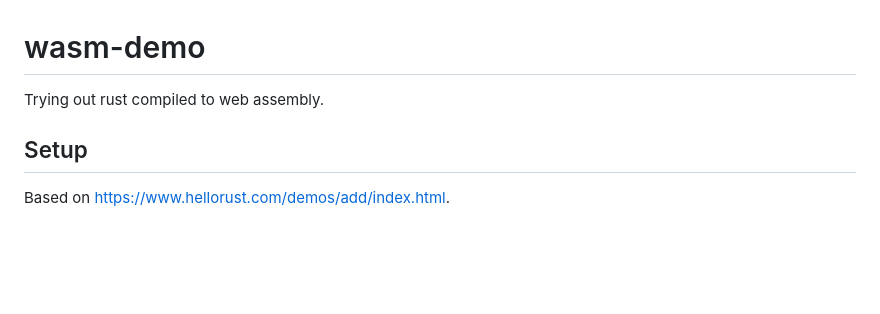
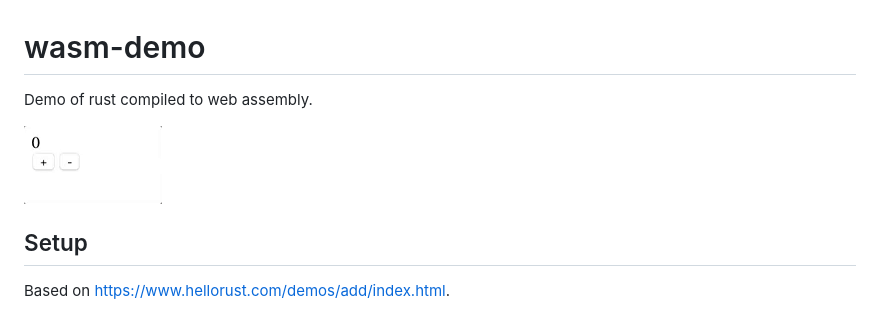
Before and after one commit to danpaz/wasm-demo, a Markdown page: README.md, the part around the change. Rendered like a GitHub page; pictures changed too: demo.gif (added); blank space fills up the shorter version.

Commit message:
Add gif

```diff
--- a/README.md
+++ b/README.md
@@ -1,6 +1,8 @@
 # wasm-demo
 
-Trying out rust compiled to web assembly.
+Demo of rust compiled to web assembly.
+
+![demo](demo.gif)
 
 ## Setup
 
```
